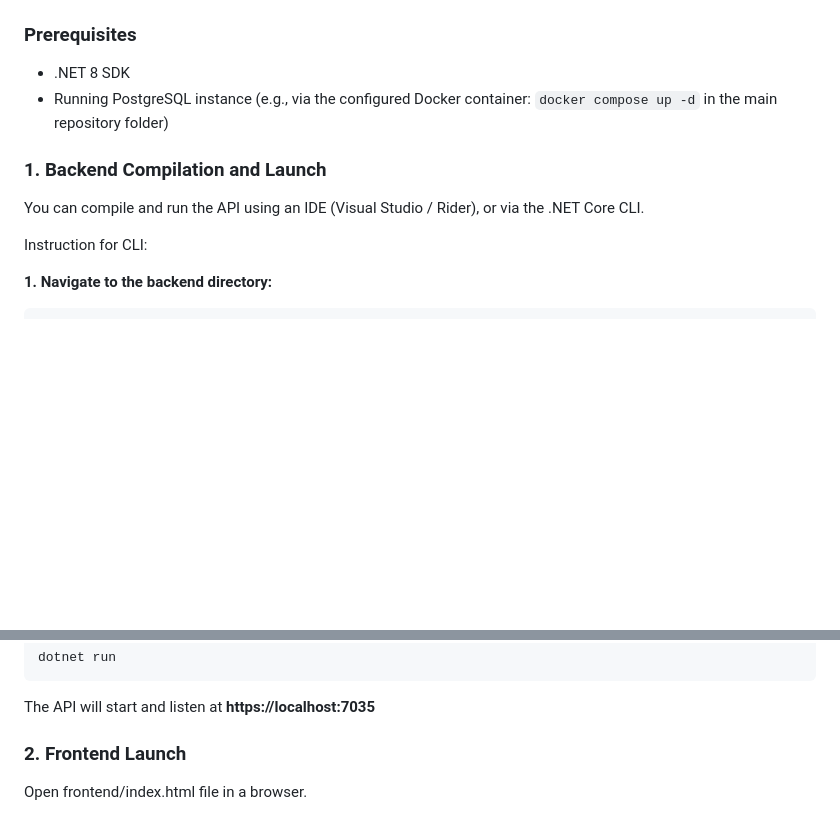
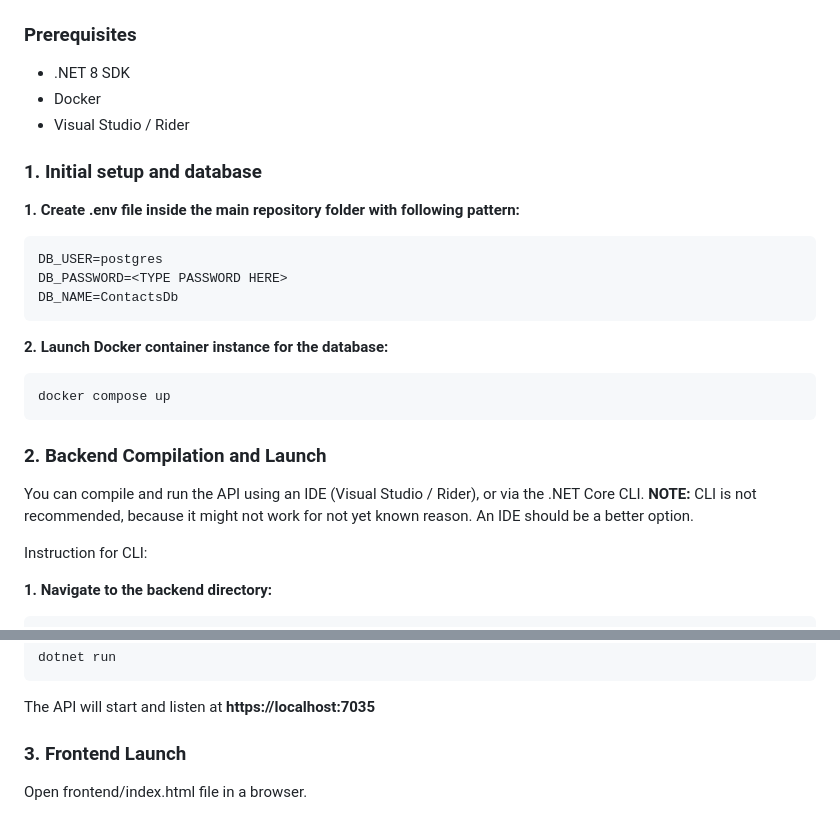
Before and after one commit to HubertPniewski/ContactListAppNET, a Markdown page: README.md, 2 parts joined by grey strips. GitHub-like rendering; blank space fills up the shorter version.

Commit message:
Revise README for setup and Docker instructions
Updated README with initial setup instructions and Docker usage.

````diff
--- a/README.md
+++ b/README.md
@@ -49,10 +49,25 @@ While the core backend API is fully operational and secured, the frontend serves
 
 ### Prerequisites
 * .NET 8 SDK
-* Running PostgreSQL instance (e.g., via the configured Docker container: `docker compose up -d` in the main repository folder)
+* Docker
+* Visual Studio / Rider
 
-### 1. Backend Compilation and Launch
+### 1. Initial setup and database
+**1. Create .env file inside the main repository folder with following pattern:**
+```env
+DB_USER=postgres
+DB_PASSWORD=<TYPE PASSWORD HERE>
+DB_NAME=ContactsDb
+```
+
+**2. Launch Docker container instance for the database:**
+```bash
+docker compose up
+```
+
+### 2. Backend Compilation and Launch
 You can compile and run the API using an IDE (Visual Studio / Rider), or via the .NET Core CLI.
+**NOTE:** CLI is not recommended, because it might not work for not yet known reason. An IDE should be a better option.
 
 Instruction for CLI:
 
@@ -73,5 +88,5 @@ dotnet run
 
 The API will start and listen at **https://localhost:7035**
 
-### 2. Frontend Launch
+### 3. Frontend Launch
 Open frontend/index.html file in a browser.
````
